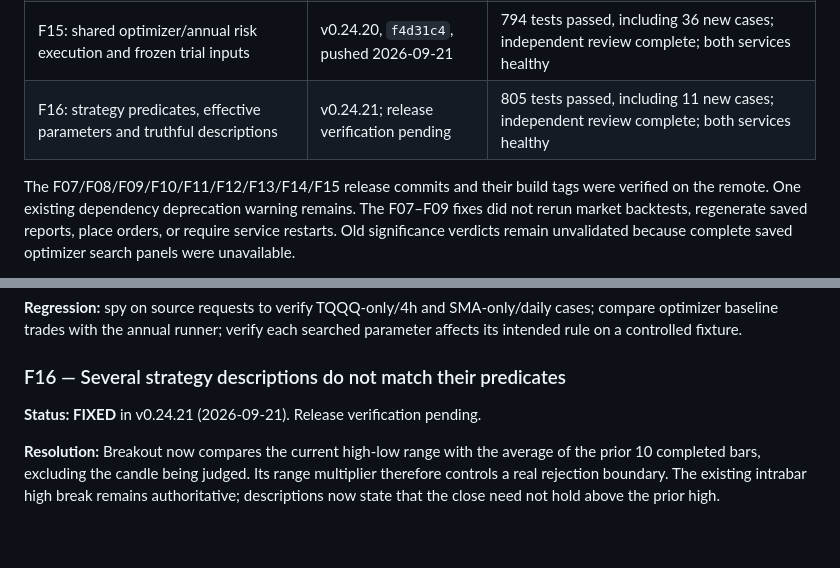
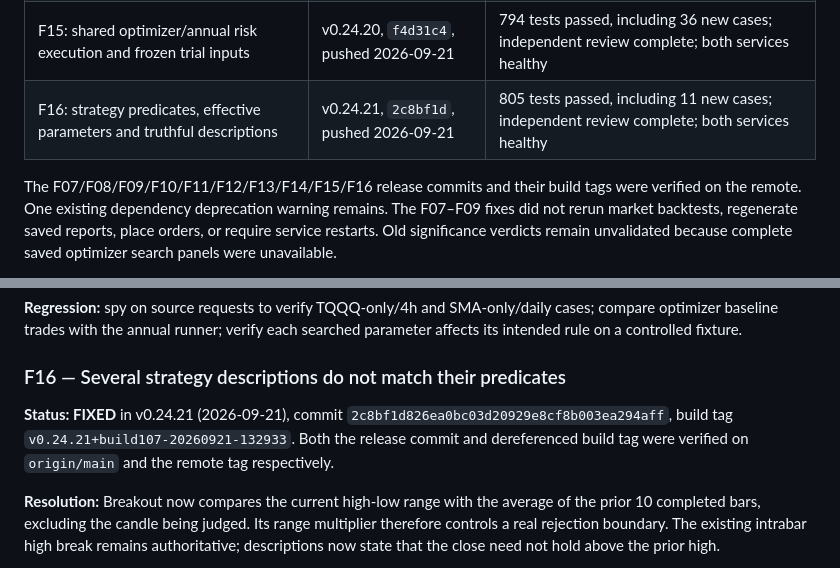
Before and after one commit to castoldi/alpaca_swing_bot_v2_multi_strategy, a Markdown page: docs/code-review-2026-09-05.md, 2 parts joined by grey strips. Drawn GitHub-style; blank space fills up the shorter version.

Commit message:
docs: record verified F16 release

```diff
--- a/docs/code-review-2026-09-05.md
+++ b/docs/code-review-2026-09-05.md
@@ -22,9 +22,9 @@ each fixed finding has a resolution and validation record.
 | F13: reconciliation independent of entry scan success | v0.24.18, `0cbe3e6`, pushed 2026-09-16 | 716 tests passed, including 26 new cases; independent review complete |
 | F14: RSI boundaries, explicit warmup and missing-value entry guards | v0.24.19, `cf57510`, pushed 2026-09-17 | 752 tests passed, including 36 new cases; independent review complete |
 | F15: shared optimizer/annual risk execution and frozen trial inputs | v0.24.20, `f4d31c4`, pushed 2026-09-21 | 794 tests passed, including 36 new cases; independent review complete; both services healthy |
-| F16: strategy predicates, effective parameters and truthful descriptions | v0.24.21; release verification pending | 805 tests passed, including 11 new cases; independent review complete; both services healthy |
+| F16: strategy predicates, effective parameters and truthful descriptions | v0.24.21, `2c8bf1d`, pushed 2026-09-21 | 805 tests passed, including 11 new cases; independent review complete; both services healthy |
 
-The F07/F08/F09/F10/F11/F12/F13/F14/F15 release commits and their build tags were verified on the remote.
+The F07/F08/F09/F10/F11/F12/F13/F14/F15/F16 release commits and their build tags were verified on the remote.
 One existing dependency deprecation warning remains. The F07–F09 fixes did not rerun
 market backtests, regenerate saved reports, place orders, or require service
 restarts. Old significance verdicts remain unvalidated because complete saved
@@ -878,7 +878,10 @@ The random search always mutates the same four Trend Pullback-oriented fields. B
 
 ### F16 — Several strategy descriptions do not match their predicates
 
-**Status: FIXED** in v0.24.21 (2026-09-21). Release verification pending.
+**Status: FIXED** in v0.24.21 (2026-09-21), commit
+`2c8bf1d826ea0bc03d20929e8cf8b003ea294aff`, build tag
+`v0.24.21+build107-20260921-132933`. Both the release commit and dereferenced
+build tag were verified on `origin/main` and the remote tag respectively.
 
 **Resolution:** Breakout now compares the current high-low range with the average
 of the prior 10 completed bars, excluding the candle being judged. Its range
```
Also changed, not shown: CHANGELOG.md (+2 -0 lines).
